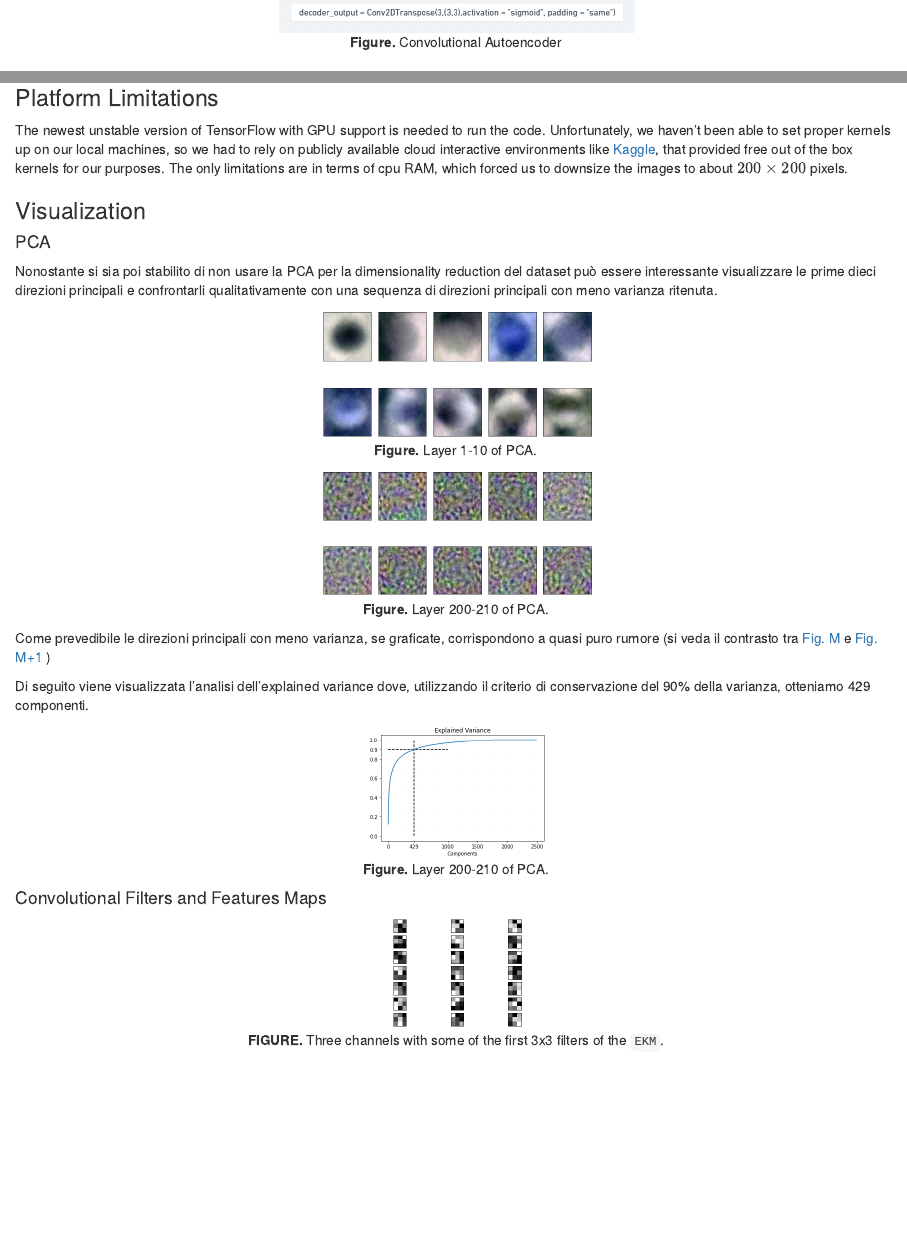
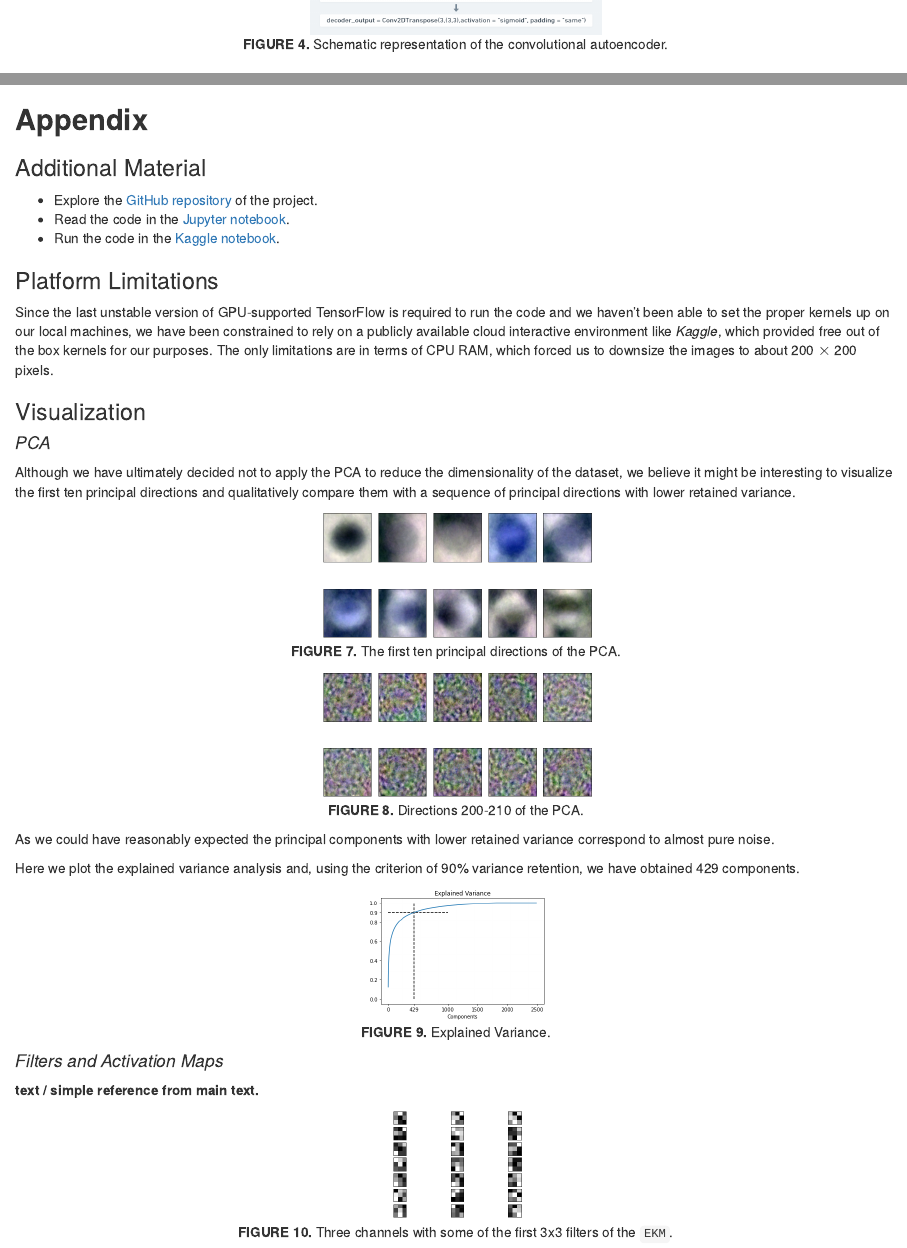
Before and after one commit to pitmonticone/PlantDiseaseClassification, an R Markdown document (Report/HTML/report.Rmd): the page in a window 1100 px wide, from 3530 px down before the commit and from 3830 px down after it, and a second part further down, joined at a grey line. Rendered offline with R 4.5, knitr and Pandoc, with nearby package versions; drawn as R Markdown's standard HTML page in place of the format the file asks for.

Commit message:
2/3 of the report

````diff
--- a/Report/HTML/report.Rmd
+++ b/Report/HTML/report.Rmd
@@ -148,38 +136,46 @@ include_graphics(c("Images/BaseNetShort.png","Images/AEShort.png"))
-### Platform Limitations {#platform-limitations}
-
-The newest unstable version of TensorFlow with GPU support is needed to run the code. Unfortunately, we haven't been able to set proper kernels up on our local machines, so we had to rely on publicly available cloud interactive environments like [Kaggle](https://www.kaggle.com/), that provided free out of the box kernels for our purposes. The only limitations are in terms of cpu RAM, which forced us to downsize the images to about $200 \times 200$ pixels.
-
-### Visualization
-
-#### PCA {#pca}
-
-Nonostante si sia poi stabilito di non usare la PCA per la dimensionality reduction del dataset può essere interessante visualizzare le prime dieci direzioni principali e confrontarli qualitativamente con una sequenza di direzioni principali con meno varianza ritenuta.
-
-
-```{r pca1, echo=FALSE, fig.align='center', fig.cap = "**Figure.** Layer 1-10 of PCA.", message=FALSE, warning=FALSE, paged.print=FALSE}
-include_graphics("Images/PCA1.png")
-```
-
-```{r pca200, echo=FALSE, fig.align='center', fig.cap = "**Figure.** Layer 200-210 of PCA.", message=FALSE, warning=FALSE, paged.print=FALSE}
-include_graphics("Images/PCA200.png")
-```
-
-Come prevedibile le direzioni principali con meno varianza, se graficate, corrispondono a quasi puro rumore (si veda il contrasto tra [Fig. M](#pca1) e [Fig. M+1](#pca200) )
-
-Di seguito viene visualizzata l'analisi dell'explained variance dove, utilizzando il criterio di conservazione del 90% della varianza, otteniamo 429 componenti.
-
-```{r variance, echo=FALSE, fig.align='center', fig.cap = "**Figure.** Layer 200-210 of PCA.", message=FALSE, warning=FALSE, paged.print=FALSE}
-include_graphics("Images/ExplainedVariance90.png")
-```
-
-#### Convolutional Filters and Features Maps {#filters-featuremaps}
-
-```{r filters-ekm, echo=FALSE, fig.align='center', fig.cap = "**FIGURE.** Three channels with some of the first 3x3 filters of the `EKM`.", message=FALSE, warning=FALSE, paged.print=FALSE}
-include_graphics("Images/FiltersEKM.png")
-```
-
-# **References**
+## **References**
 
 1. [Plant Pathology 2020 - FGVC7: Identify the category of foliar diseases in apple trees](https://www.kaggle.com/c/plant-pathology-2020-fgvc7), *Kaggle* (2020).
 1. Ranjita Thapa et al. [The Plant Pathology 2020 challenge dataset to classify foliar disease of apples](https://arxiv.org/abs/2004.11958), *arXiv pre-print* (2020).
 1. Gao Huang et al. [Densely Connected Convolutional Networks](https://arxiv.org/abs/1608.06993), *arXiv pre-print* (2018).
+
+## **Appendix**
+
+### Additional Material {#additional-material}
+
+* Explore the [GitHub repository](https://github.com/InPhyT/NeuralNetworksProject) of the project.
+* Read the code in the [Jupyter notebook](https://nbviewer.jupyter.org/github/InPhyT/NeuralNetworksProject/notebook.ipynb).
+* Run the code in the [Kaggle notebook](https://www.kaggle.com/inphyt2020/neuralnetworksproject).
+
+
+### Platform Limitations {#platform-limitations}
+
+Since the last unstable version of GPU-supported TensorFlow is required to run the code and we haven't been able to set the proper kernels up on our local machines, we have been constrained to rely on a publicly available cloud interactive environment like *Kaggle*, which provided free out of the box kernels for our purposes. The only limitations are in terms of CPU RAM, which forced us to downsize the images to about 200 $\times$ 200 pixels.
+
+### Visualization
+
+#### *PCA* {#pca}
+
+Although we have ultimately decided not to apply the PCA to reduce the dimensionality of the dataset, we believe it might be interesting to visualize the first ten principal directions and qualitatively compare them with a sequence of principal directions with lower retained variance.
+
+```{r pca1, echo=FALSE, fig.align='center', fig.cap = "**FIGURE 7.** The first ten principal directions of the PCA.", message=FALSE, warning=FALSE, paged.print=FALSE}
+include_graphics("Images/PCA1.png")
+```
+```{r pca200, echo=FALSE, fig.align='center', fig.cap = "**FIGURE 8.** Directions 200-210 of the PCA.", message=FALSE, warning=FALSE, paged.print=FALSE}
+include_graphics("Images/PCA200.png")
+```
+
+As we could have reasonably expected the principal components with lower retained variance correspond to almost pure noise.
+
+Here we plot the explained variance analysis and, using the criterion of 90% variance retention, we have obtained 429 components.
+
+```{r variance, echo=FALSE, fig.align='center', fig.cap = "**FIGURE 9.** Explained Variance.", message=FALSE, warning=FALSE, paged.print=FALSE}
+include_graphics("Images/ExplainedVariance90.png")
+```
+
+#### *Filters and Activation Maps* {#filters-featuremaps}
+
+**text / simple reference from main text.**
+
+```{r filters-ekm, echo=FALSE, fig.align='center', fig.cap = "**FIGURE 10.** Three channels with some of the first 3x3 filters of the `EKM`.", message=FALSE, warning=FALSE, paged.print=FALSE}
+include_graphics("Images/FiltersEKM.png")
````
Also changed, not shown: Report/HTML/report.html, Report/HTML/report.Rmd (45 more changed lines).
